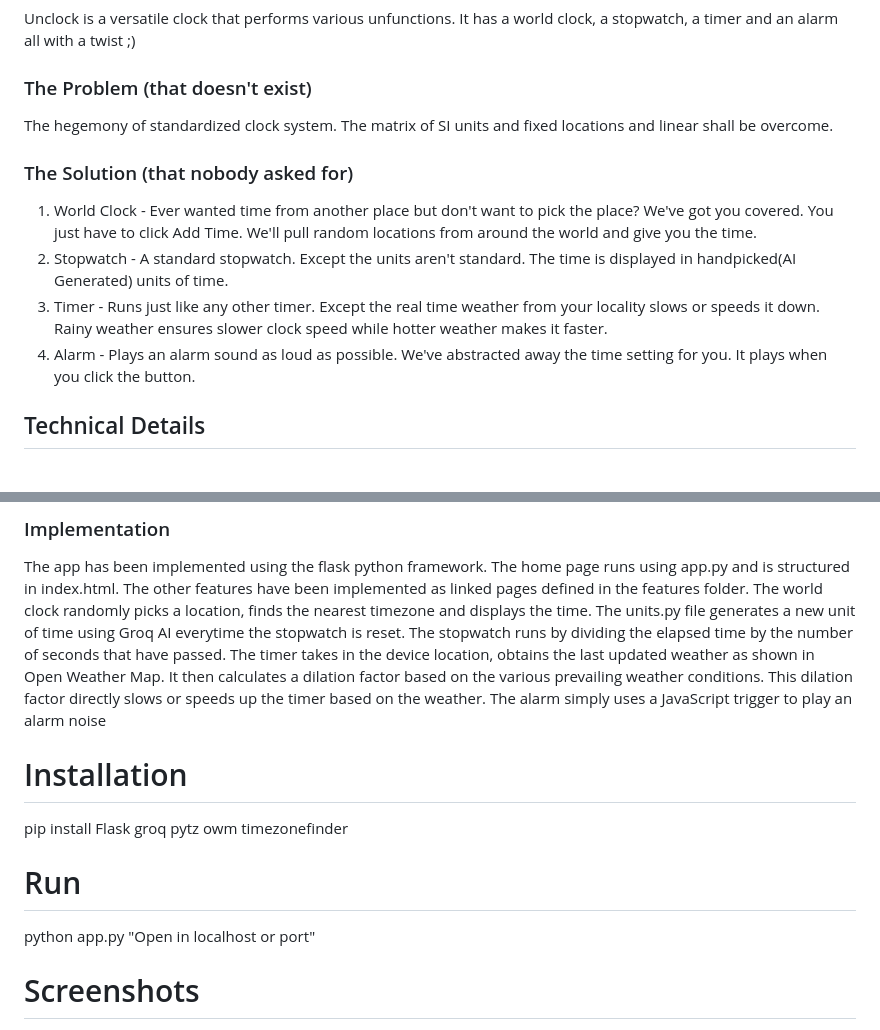
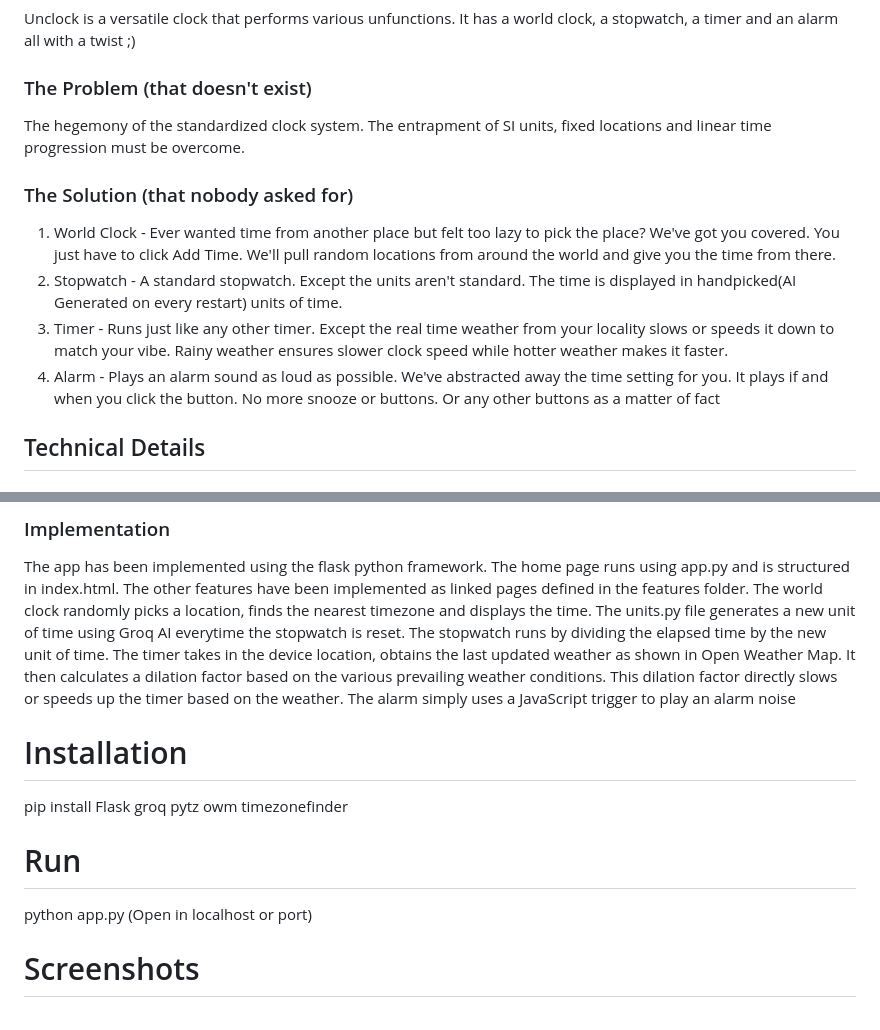
Before and after one commit to neverneeth/unclock-3, a Markdown page: README.md, 2 parts joined by grey strips. Rendered like a GitHub page.

```diff
--- a/README.md
+++ b/README.md
@@ -15,13 +15,13 @@
 Unclock is a versatile clock that performs various unfunctions. It has a world clock, a stopwatch, a timer and an alarm all with a twist ;)
 
 ### The Problem (that doesn't exist)
-The hegemony of standardized clock system. The matrix of SI units and fixed locations and linear shall be overcome.
+The hegemony of the standardized clock system. The entrapment of SI units, fixed locations and linear time progression must be overcome.
 
 ### The Solution (that nobody asked for)
-1. World Clock - Ever wanted time from another place but don't want to pick the place? We've got you covered. You just have to click Add Time. We'll pull random locations from around the world and give you the time.
-2. Stopwatch - A standard stopwatch. Except the units aren't standard. The time is displayed in handpicked(AI Generated) units of time.
-3. Timer - Runs just like any other timer. Except the real time weather from your locality slows or speeds it down. Rainy weather ensures slower clock speed while hotter weather makes it faster.
-4. Alarm - Plays an alarm sound as loud as possible. We've abstracted away the time setting for you. It plays when you click the button.
+1. World Clock - Ever wanted time from another place but felt too lazy to pick the place? We've got you covered. You just have to click Add Time. We'll pull random locations from around the world and give you the time from there.
+2. Stopwatch - A standard stopwatch. Except the units aren't standard. The time is displayed in handpicked(AI Generated on every restart) units of time.
+3. Timer - Runs just like any other timer. Except the real time weather from your locality slows or speeds it down to match your vibe. Rainy weather ensures slower clock speed while hotter weather makes it faster.
+4. Alarm - Plays an alarm sound as loud as possible. We've abstracted away the time setting for you. It plays if and when you click the button. No more snooze or buttons. Or any other buttons as a matter of fact
 
 ## Technical Details
 ### Technologies/Components Used
@@ -35,7 +35,7 @@ For Software:
 ### Implementation
 The app has been implemented using the flask python framework. The home page runs using app.py and is structured in index.html. The other features have been implemented as linked pages defined in the features folder.
 The world clock randomly picks a location, finds the nearest timezone and displays the time.
-The units.py file generates a new unit of time using Groq AI everytime the stopwatch is reset. The stopwatch runs by dividing the elapsed time by the number of seconds that have passed.
+The units.py file generates a new unit of time using Groq AI everytime the stopwatch is reset. The stopwatch runs by dividing the elapsed time by the new unit of time.
 The timer takes in the device location, obtains the last updated weather as shown in Open Weather Map. It then calculates a dilation factor based on the various prevailing weather conditions. This dilation factor directly slows or speeds up the timer based on the weather.
 The alarm simply uses a JavaScript trigger to play an alarm noise
 
@@ -43,7 +43,7 @@ The alarm simply uses a JavaScript trigger to play an alarm noise
 pip install Flask groq pytz owm timezonefinder
 
 # Run
-python app.py "Open in localhost or port"
+python app.py (Open in localhost or port)
 
 # Screenshots
 ![image](https://github.com/user-attachments/assets/eebd5f2a-94e4-481f-b5ac-09997da8a193)
```
Also changed, not shown: other parts of README.md (+1 -1 lines).
